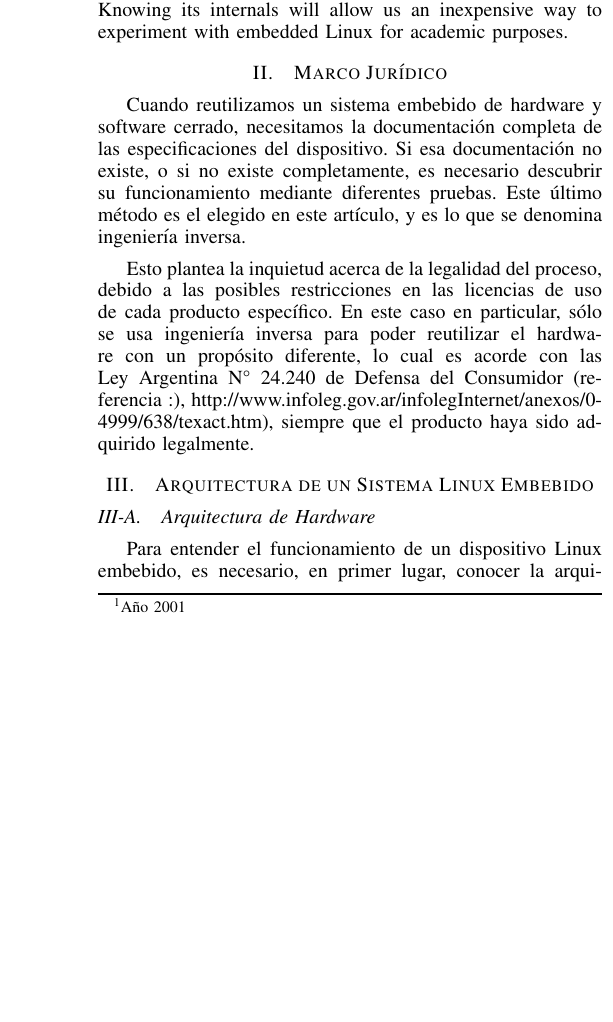
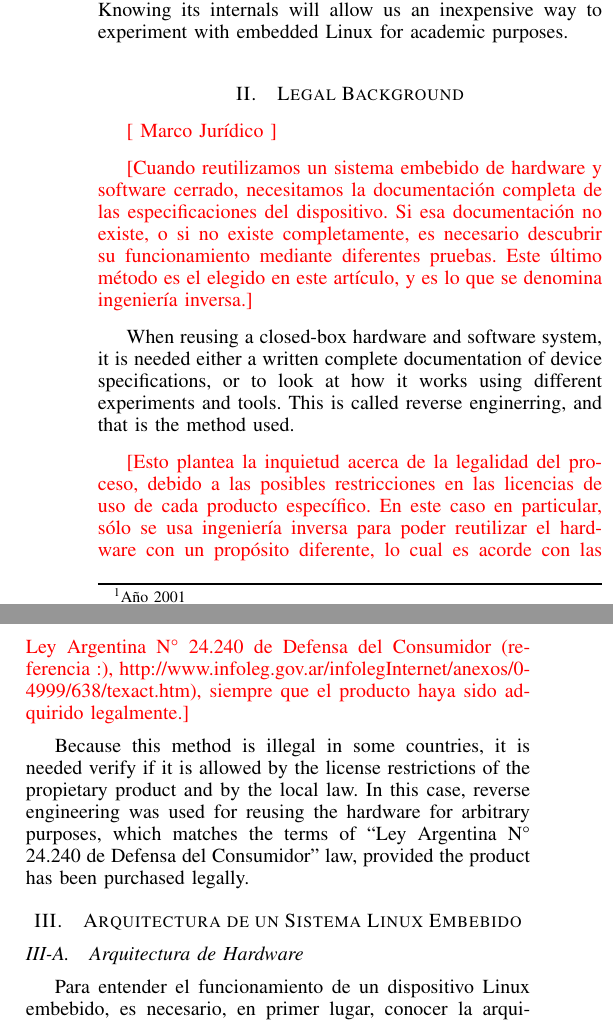
Before and after one commit to zrafa/articulos, a LaTeX paper (articulo-case2013/reverse-engineering-case2013.tex): part of one column of page 2 of 5 before the commit and two parts of the columns of page 2 of 5 after it, the two joined at a grey line, cut so that both start at the same text, the shorter picture padded with empty space. Compiled offline with pdfLaTeX.

Commit message:
agregamos el marco legal en spanglish

```diff
--- a/articulo-case2013/reverse-engineering-case2013.tex
+++ b/articulo-case2013/reverse-engineering-case2013.tex
@@ -566,23 +566,34 @@ específicas en el marco de los sistemas embebidos.
 }
 As the ENTC-1000 device is a modern embedded system, available for purchase in our country, understanding its architecture and behavior is of interest to our Department.  Knowing its internals will allow us an inexpensive way to experiment with embedded Linux for academic purposes.
 
-\section{Marco Jurídico}
+\section{Legal Background}
 
+\nota{ Marco Jurídico }
 
-Cuando reutilizamos un sistema embebido de hardware y software cerrado, necesitamos la
+\nota{Cuando reutilizamos un sistema embebido de hardware y software cerrado, necesitamos la
 documentación completa de las especificaciones del dispositivo.
 Si esa documentación no existe, o si no existe
 completamente, es necesario descubrir su funcionamiento mediante
 diferentes pruebas. Este último método es el elegido en este artículo, y es lo que
-se denomina ingeniería inversa.
+se denomina ingeniería inversa.}
 
-Esto plantea la inquietud acerca de la legalidad
+When reusing a closed-box hardware and software system,
+it is needed either a written complete documentation of device specifications, or to look at how it works using
+different experiments and tools.
+This is called reverse enginerring, and that is the method used.
+
+\nota{Esto plantea la inquietud acerca de la legalidad
 del proceso, debido a las posibles restricciones en las licencias de uso de cada producto
 específico. En este caso en particular, sólo se usa ingeniería inversa para poder
 reutilizar el hardware con un propósito diferente, lo cual es acorde con las Ley
 Argentina N° 24.240 de Defensa del Consumidor (referencia :),
 http://www.infoleg.gov.ar/infolegInternet/anexos/0-4999/638/texact.htm),
-siempre que el producto haya sido adquirido legalmente.
+siempre que el producto haya sido adquirido legalmente.}
+
+Because this method is illegal in some countries, it is needed
+verify if it is allowed by the license restrictions of the propietary product and by the local law. In this case, reverse engineering was used for reusing the hardware for arbitrary purposes, which matches the terms of ``Ley Argentina N° 24.240 de Defensa del Consumidor'' law, provided the product has been purchased legally.
+
+
 
 \section{Arquitectura de un Sistema Linux Embebido}
 
```
Also changed, not shown: articulo-case2013/reverse-engineering-case2013.pdf.
